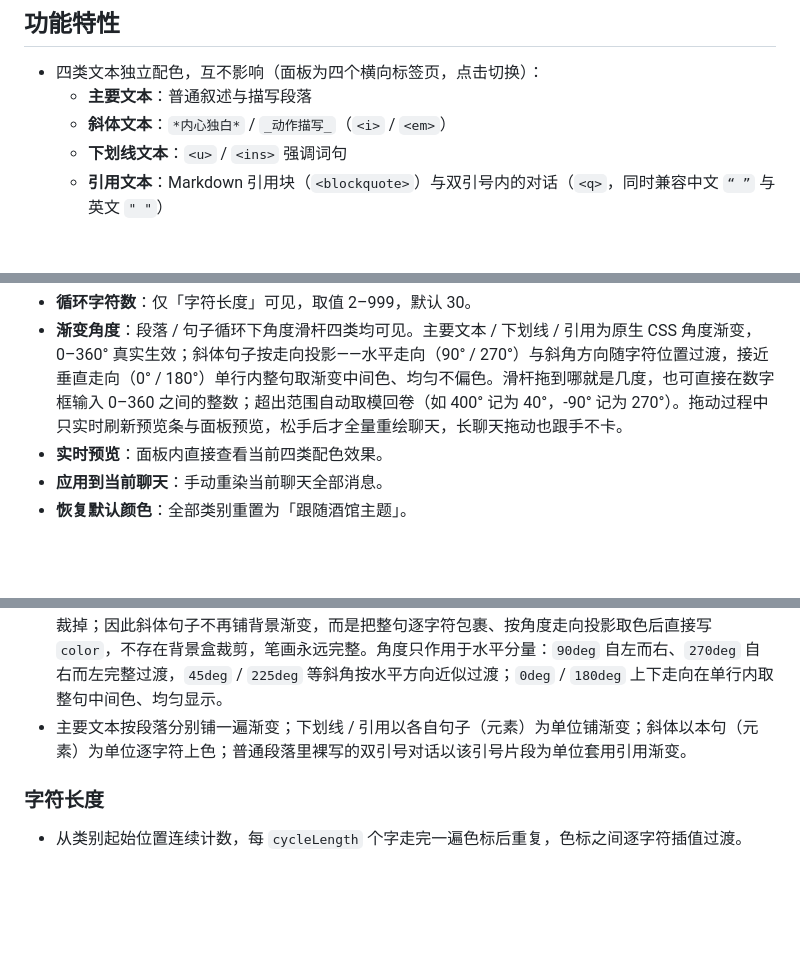
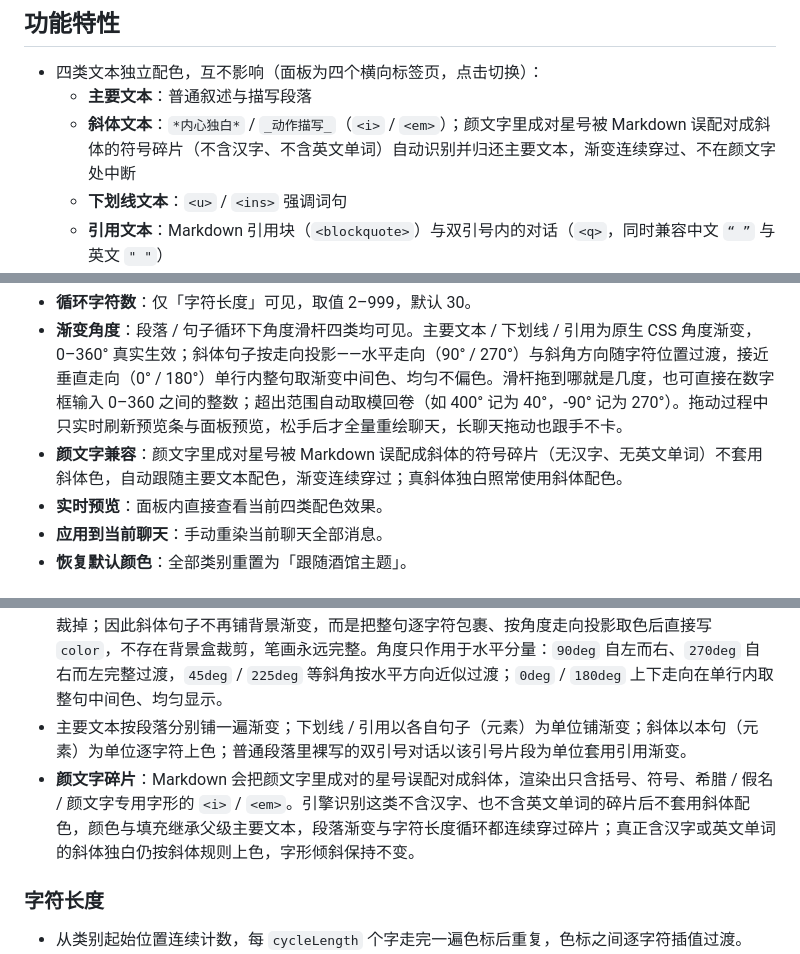
Before and after one commit to yg0108011/st-colorful-text, a Markdown page: README.md, 3 parts joined by grey strips. Drawn GitHub-style; blank space fills up the shorter version.

Commit message:
v1.3.12: README 补充颜文字碎片识别说明与更新记录

```diff
--- a/README.md
+++ b/README.md
@@ -6,7 +6,7 @@
 
 - 四类文本独立配色，互不影响（面板为四个横向标签页，点击切换）：
   - **主要文本**：普通叙述与描写段落
-  - **斜体文本**：`*内心独白*` / `_动作描写_`（`<i>` / `<em>`）
+  - **斜体文本**：`*内心独白*` / `_动作描写_`（`<i>` / `<em>`）；颜文字里成对星号被 Markdown 误配对成斜体的符号碎片（不含汉字、不含英文单词）自动识别并归还主要文本，渐变连续穿过、不在颜文字处中断
   - **下划线文本**：`<u>` / `<ins>` 强调词句
   - **引用文本**：Markdown 引用块（`<blockquote>`）与双引号内的对话（`<q>`，同时兼容中文 `“ ”` 与英文 `" "`）
 - 每一类都可以独立选择：
@@ -45,6 +45,7 @@
   - **字符长度**：按自定义字符数重复走完一遍色标。
 - **循环字符数**：仅「字符长度」可见，取值 2–999，默认 30。
 - **渐变角度**：段落 / 句子循环下角度滑杆四类均可见。主要文本 / 下划线 / 引用为原生 CSS 角度渐变，0–360° 真实生效；斜体句子按走向投影——水平走向（90° / 270°）与斜角方向随字符位置过渡，接近垂直走向（0° / 180°）单行内整句取渐变中间色、均匀不偏色。滑杆拖到哪就是几度，也可直接在数字框输入 0–360 之间的整数；超出范围自动取模回卷（如 400° 记为 40°，-90° 记为 270°）。拖动过程中只实时刷新预览条与面板预览，松手后才全量重绘聊天，长聊天拖动也跟手不卡。
+- **颜文字兼容**：颜文字里成对星号被 Markdown 误配成斜体的符号碎片（无汉字、无英文单词）不套用斜体色，自动跟随主要文本配色，渐变连续穿过；真斜体独白照常使用斜体配色。
 - **实时预览**：面板内直接查看当前四类配色效果。
 - **应用到当前聊天**：手动重染当前聊天全部消息。
 - **恢复默认颜色**：全部类别重置为「跟随酒馆主题」。
@@ -61,6 +62,7 @@
   - 其他任意角度均可，例如 `45deg` 左下到右上、`225deg` 右上到左下。
 - **斜体文本**：`background-clip: text` 的背景盒按元素盒计算，合成倾斜向右上伸出的笔画会被盒边界裁掉；因此斜体句子不再铺背景渐变，而是把整句逐字符包裹、按角度走向投影取色后直接写 `color`，不存在背景盒裁剪，笔画永远完整。角度只作用于水平分量：`90deg` 自左而右、`270deg` 自右而左完整过渡，`45deg` / `225deg` 等斜角按水平方向近似过渡；`0deg` / `180deg` 上下走向在单行内取整句中间色、均匀显示。
 - 主要文本按段落分别铺一遍渐变；下划线 / 引用以各自句子（元素）为单位铺渐变；斜体以本句（元素）为单位逐字符上色；普通段落里裸写的双引号对话以该引号片段为单位套用引用渐变。
+- **颜文字碎片**：Markdown 会把颜文字里成对的星号误配对成斜体，渲染出只含括号、符号、希腊 / 假名 / 颜文字专用字形的 `<i>` / `<em>`。引擎识别这类不含汉字、也不含英文单词的碎片后不套用斜体配色，颜色与填充继承父级主要文本，段落渐变与字符长度循环都连续穿过碎片；真正含汉字或英文单词的斜体独白仍按斜体规则上色，字形倾斜保持不变。
 
 ### 字符长度
 
```
Also changed, not shown: other parts of README.md (+1 -0 lines).
